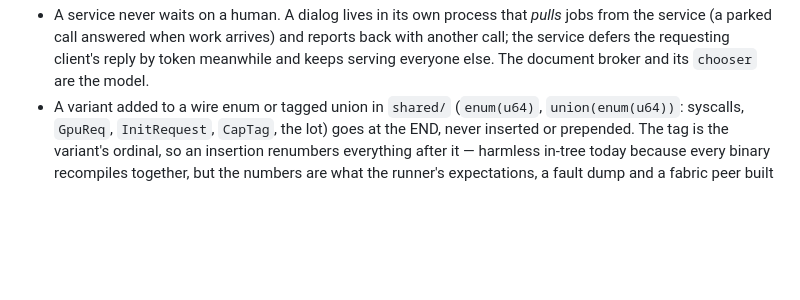
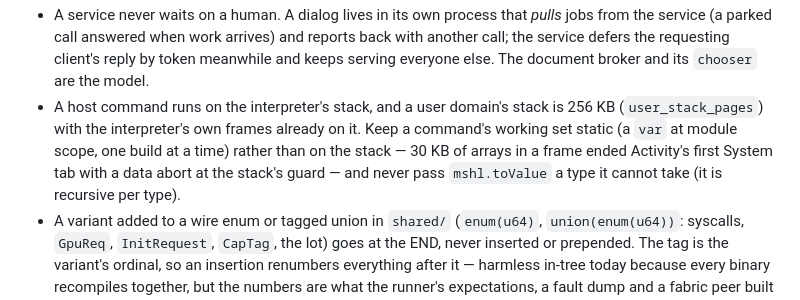
Before and after one commit to mylanconnolly/moss, a Markdown page: HACKING.md, the part around the change. Drawn GitHub-style; blank space fills up the shorter version.

Commit message:
HACKING: what a host command may put on the stack
A user domain's stack is 256 KB with the interpreter's frames already
on it. The sharp-edge list now says to keep a command's working set
static and never to hand mshl.toValue a type it cannot take — the two
ways Activity's System tab first died.

Co-Authored-By: Claude Fable 5.1 <noreply@anthropic.com>

```diff
--- a/HACKING.md
+++ b/HACKING.md
@@ -451,6 +451,13 @@ barriers in the virtio drivers, and `user/vmm.zig`.
   arrives) and reports back with another call; the service defers the
   requesting client's reply by token meanwhile and keeps serving everyone
   else. The document broker and its `chooser` are the model.
+- A host command runs on the interpreter's stack, and a user domain's
+  stack is 256 KB (`user_stack_pages`) with the interpreter's own frames
+  already on it. Keep a command's working set static (a `var` at module
+  scope, one build at a time) rather than on the stack — 30 KB of arrays
+  in a frame ended Activity's first System tab with a data abort at the
+  stack's guard — and never pass `mshl.toValue` a type it cannot take
+  (it is recursive per type).
 - A variant added to a wire enum or tagged union in `shared/` (`enum(u64)`,
   `union(enum(u64))`: syscalls, `GpuReq`, `InitRequest`, `CapTag`, the
   lot) goes at the END, never inserted or prepended. The tag is the
```
